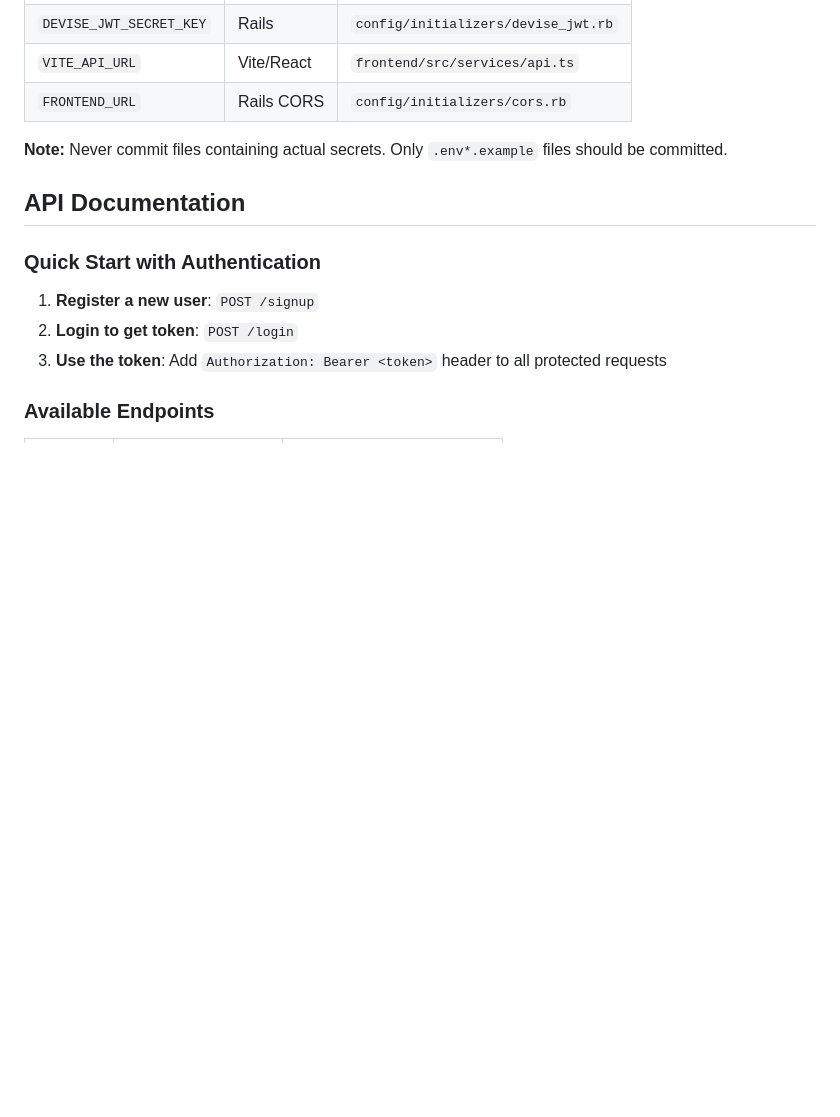
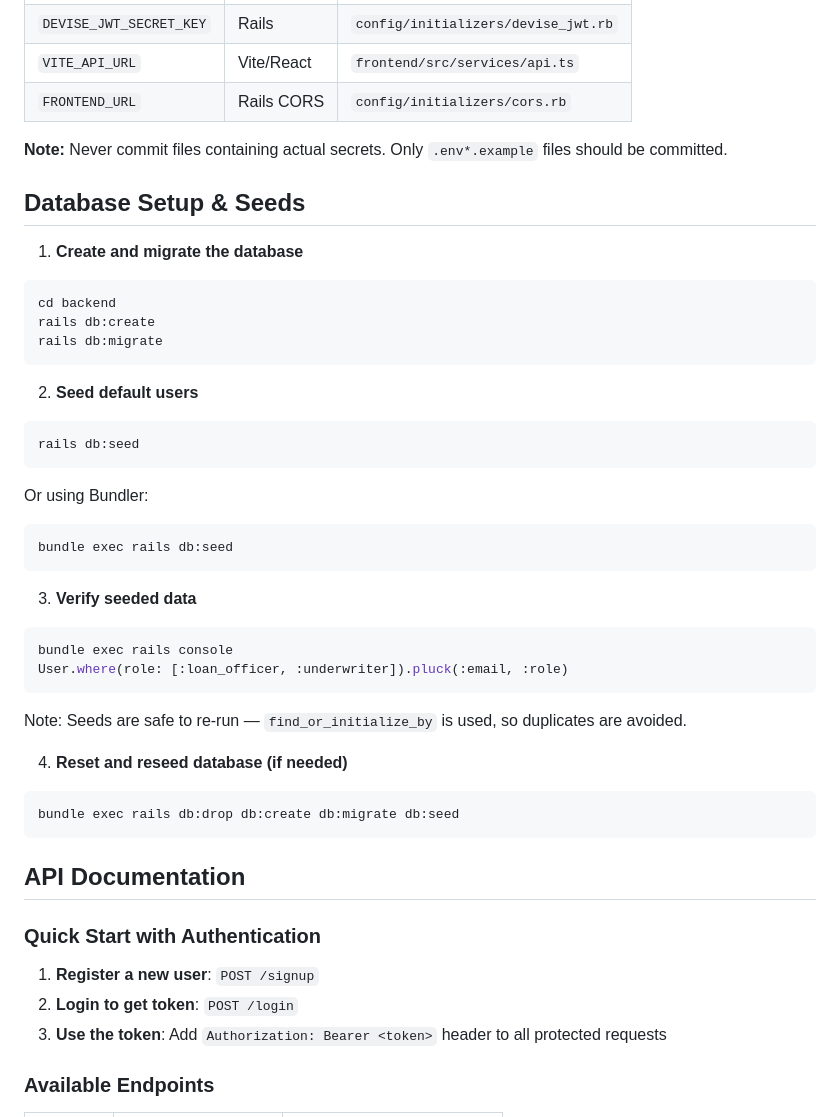
Before and after one commit to Code-the-Dream-School/k-group-practicum-team1, a Markdown page: README.md, the part around the change. GitHub-like rendering; blank space fills up the shorter version.

Commit message:
docs: add database setup and seeds instructions to README

````diff
--- a/README.md
+++ b/README.md
@@ -86,6 +86,37 @@ Foreman auto-loads `.env.development.local` before starting Rails.
 
 **Note:** Never commit files containing actual secrets. Only `.env*.example` files should be committed.
 
+## Database Setup & Seeds
+
+1. **Create and migrate the database**
+```bash
+cd backend
+rails db:create
+rails db:migrate
+```
+
+2. **Seed default users**
+```bash
+rails db:seed
+```
+
+Or using Bundler:
+```bash
+bundle exec rails db:seed
+```
+
+3. **Verify seeded data**
+```bash
+bundle exec rails console
+User.where(role: [:loan_officer, :underwriter]).pluck(:email, :role)
+```
+Note: Seeds are safe to re-run — `find_or_initialize_by` is used, so duplicates are avoided.
+
+4. **Reset and reseed database (if needed)**
+```bash
+bundle exec rails db:drop db:create db:migrate db:seed
+```
+
 ## API Documentation
 
 ### Quick Start with Authentication
````
